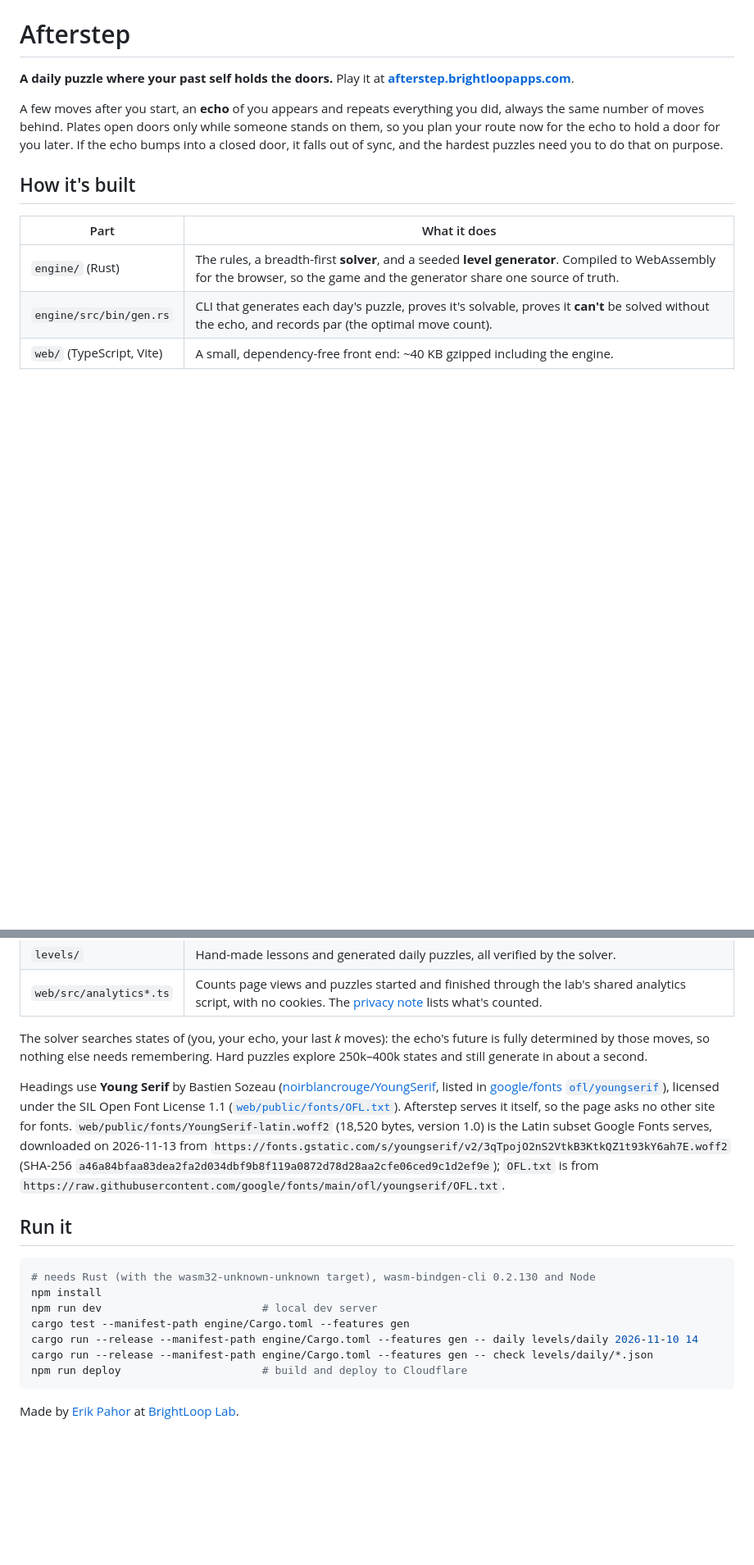
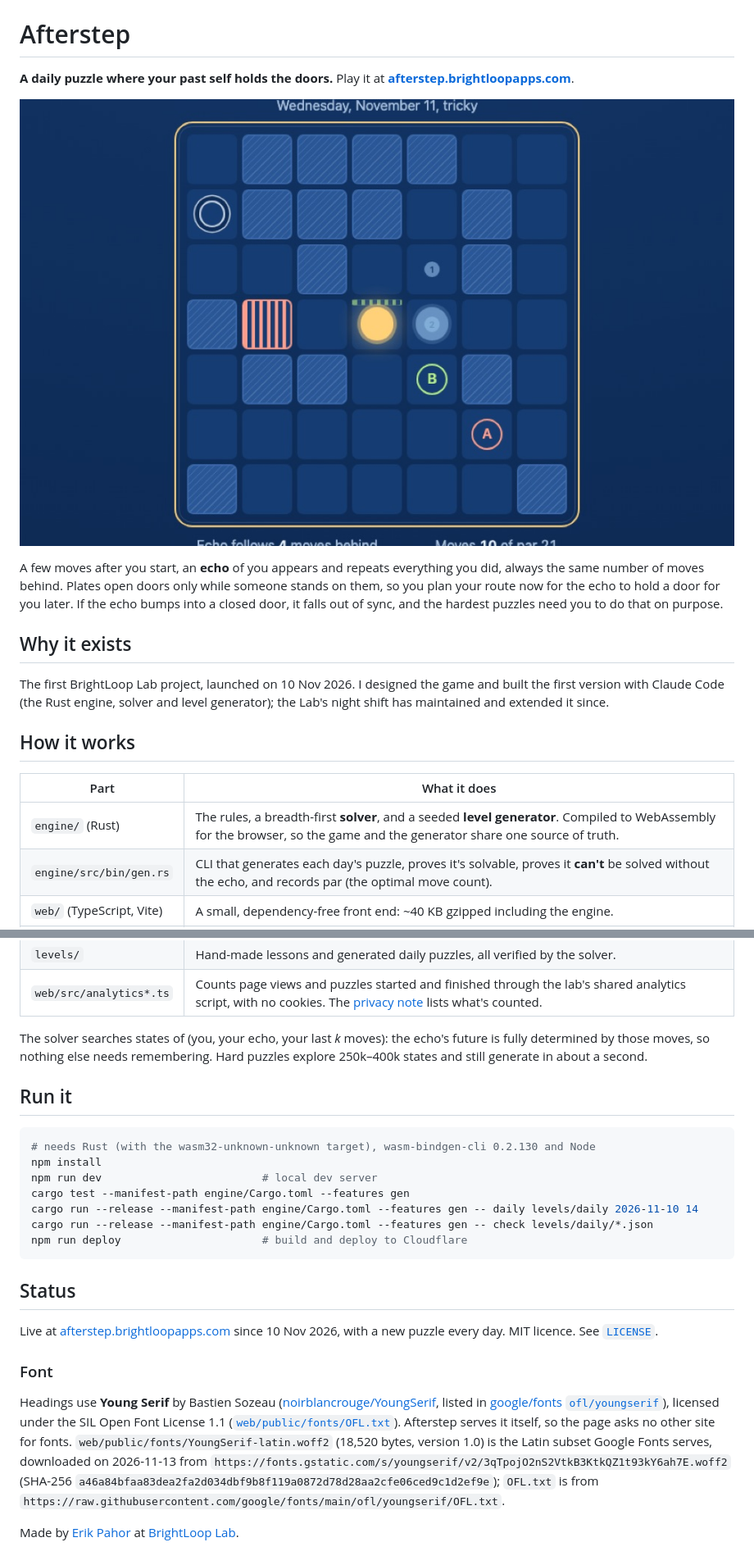
Before and after one commit to MuteMuty/afterstep, a Markdown page: README.md, 2 parts joined by grey strips. Shown at 82% size. Drawn GitHub-style; pictures changed too: docs/screenshot.jpg (added); blank space fills up the shorter version.

````diff
--- a/README.md
+++ b/README.md
@@ -2,9 +2,15 @@
 
 **A daily puzzle where your past self holds the doors.** Play it at **[afterstep.brightloopapps.com](https://afterstep.brightloopapps.com)**.
 
+![A daily Afterstep puzzle: a grid of walls and floor tiles with you, your echo, plates marked A and B, a striped door and the exit ring](docs/screenshot.jpg)
+
 A few moves after you start, an **echo** of you appears and repeats everything you did, always the same number of moves behind. Plates open doors only while someone stands on them, so you plan your route now for the echo to hold a door for you later. If the echo bumps into a closed door, it falls out of sync, and the hardest puzzles need you to do that on purpose.
 
-## How it's built
+## Why it exists
+
+The first BrightLoop Lab project, launched on 10 Nov 2026. I designed the game and built the first version with Claude Code (the Rust engine, solver and level generator); the Lab's night shift has maintained and extended it since.
+
+## How it works
 
 | Part | What it does |
 |---|---|
@@ -15,8 +21,6 @@ A few moves after you start, an **echo** of you appears and repeats everything y
 | `web/src/analytics*.ts` | Counts page views and puzzles started and finished through the lab's shared analytics script, with no cookies. The [privacy note](https://lab.brightloopapps.com/privacy) lists what's counted. |
 
 The solver searches states of (you, your echo, your last *k* moves): the echo's future is fully determined by those moves, so nothing else needs remembering. Hard puzzles explore 250k–400k states and still generate in about a second.
-
-Headings use **Young Serif** by Bastien Sozeau ([noirblancrouge/YoungSerif](https://github.com/noirblancrouge/YoungSerif), listed in [google/fonts `ofl/youngserif`](https://github.com/google/fonts/tree/main/ofl/youngserif)), licensed under the SIL Open Font License 1.1 ([`web/public/fonts/OFL.txt`](web/public/fonts/OFL.txt)). Afterstep serves it itself, so the page asks no other site for fonts. `web/public/fonts/YoungSerif-latin.woff2` (18,520 bytes, version 1.0) is the Latin subset Google Fonts serves, downloaded on 2026-11-13 from `https://fonts.gstatic.com/s/youngserif/v2/3qTpojO2nS2VtkB3KtkQZ1t93kY6ah7E.woff2` (SHA-256 `a46a84bfaa83dea2fa2d034dbf9b8f119a0872d78d28aa2cfe06ced9c1d2ef9e`); `OFL.txt` is from `https://raw.githubusercontent.com/google/fonts/main/ofl/youngserif/OFL.txt`.
 
 ## Run it
 
@@ -30,4 +34,12 @@ cargo run --release --manifest-path engine/Cargo.toml --features gen -- check le
 npm run deploy                      # build and deploy to Cloudflare
 ```
 
+## Status
+
+Live at [afterstep.brightloopapps.com](https://afterstep.brightloopapps.com) since 10 Nov 2026, with a new puzzle every day. MIT licence. See [`LICENSE`](LICENSE).
+
+### Font
+
+Headings use **Young Serif** by Bastien Sozeau ([noirblancrouge/YoungSerif](https://github.com/noirblancrouge/YoungSerif), listed in [google/fonts `ofl/youngserif`](https://github.com/google/fonts/tree/main/ofl/youngserif)), licensed under the SIL Open Font License 1.1 ([`web/public/fonts/OFL.txt`](web/public/fonts/OFL.txt)). Afterstep serves it itself, so the page asks no other site for fonts. `web/public/fonts/YoungSerif-latin.woff2` (18,520 bytes, version 1.0) is the Latin subset Google Fonts serves, downloaded on 2026-11-13 from `https://fonts.gstatic.com/s/youngserif/v2/3qTpojO2nS2VtkB3KtkQZ1t93kY6ah7E.woff2` (SHA-256 `a46a84bfaa83dea2fa2d034dbf9b8f119a0872d78d28aa2cfe06ced9c1d2ef9e`); `OFL.txt` is from `https://raw.githubusercontent.com/google/fonts/main/ofl/youngserif/OFL.txt`.
+
 Made by [Erik Pahor](https://github.com/MuteMuty) at [BrightLoop Lab](https://lab.brightloopapps.com).
````
Also changed, not shown: 2 other files.
